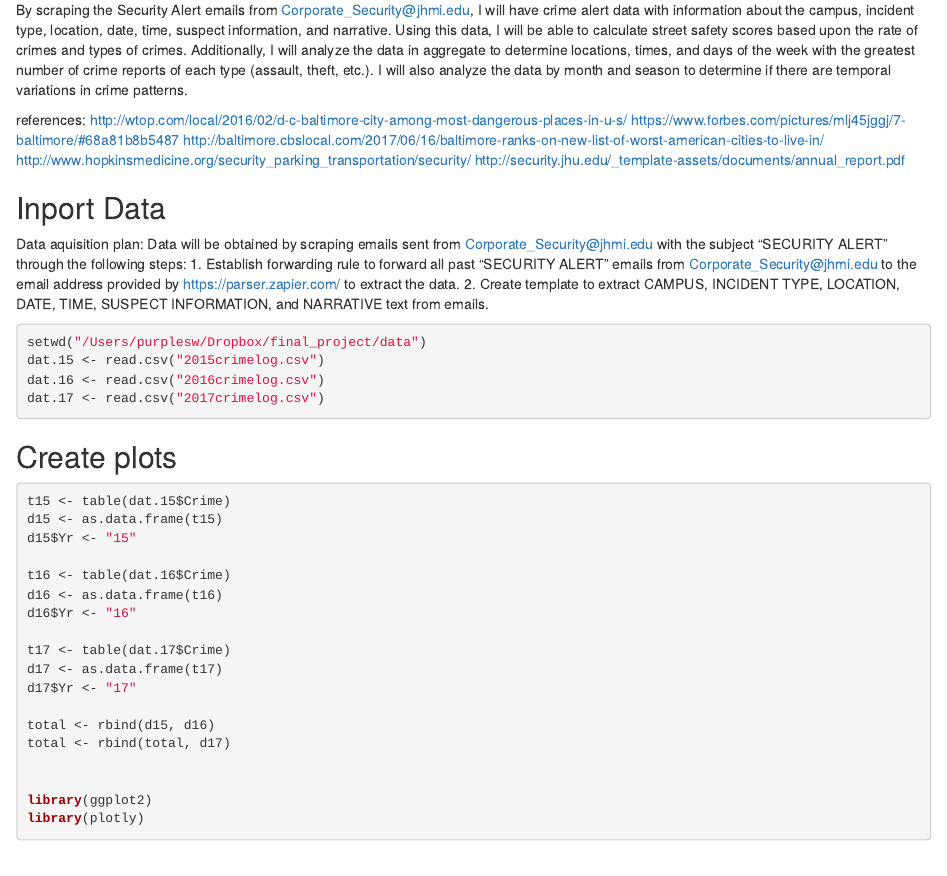
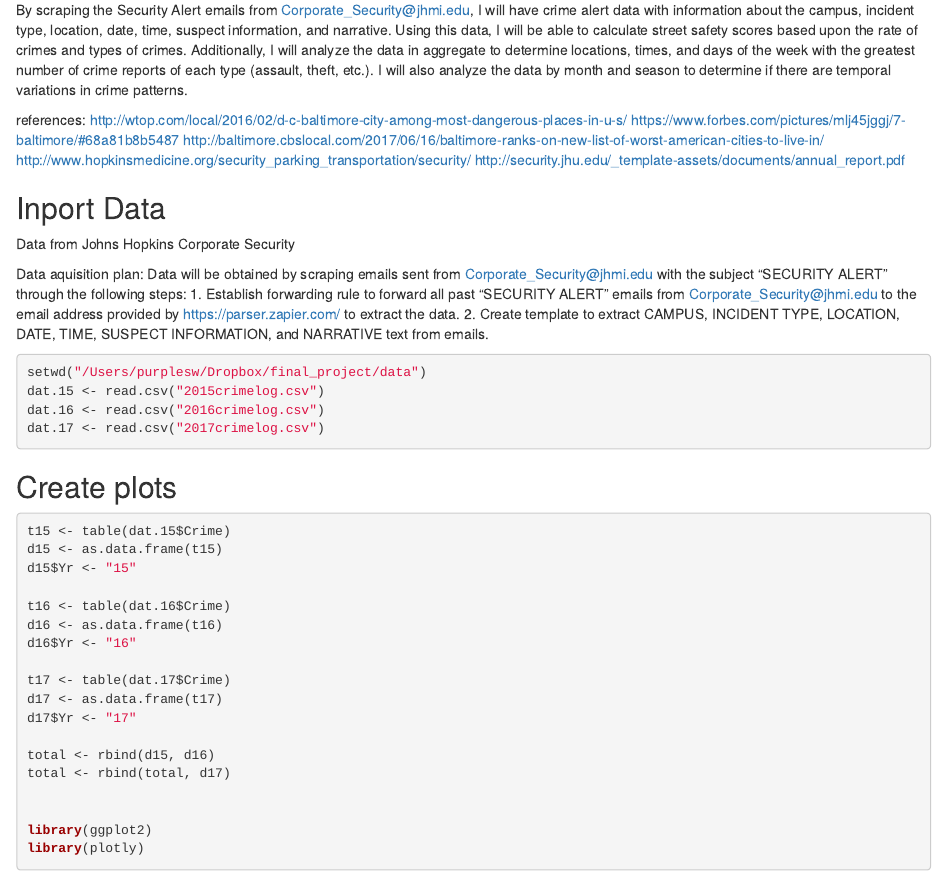
Before and after one commit to wshannon01/Final-Project, an R Markdown document (code/crimeanalysis.Rmd): the page in a window 1100 px wide, from 620 px down. Rendered offline with R 4.5, knitr and Pandoc, with nearby package versions; some code elsewhere in the file could not run offline.

```diff
--- a/code/crimeanalysis.Rmd
+++ b/code/crimeanalysis.Rmd
@@ -33,6 +33,8 @@
 http://security.jhu.edu/_template-assets/documents/annual_report.pdf
 
 ## Inport Data
+Data from Johns Hopkins Corporate Security
+
 Data aquisition plan: Data will be obtained by scraping emails sent from Corporate_Security@jhmi.edu with the subject “SECURITY ALERT” through the following steps:
 1. Establish forwarding rule to forward all past “SECURITY ALERT” emails from Corporate_Security@jhmi.edu to the email address provided by https://parser.zapier.com/ to extract the data.
 2. Create template to extract CAMPUS, INCIDENT TYPE, LOCATION, DATE, TIME, SUSPECT INFORMATION, and NARRATIVE text from emails.
```
Also changed, not shown: 1 other file.
